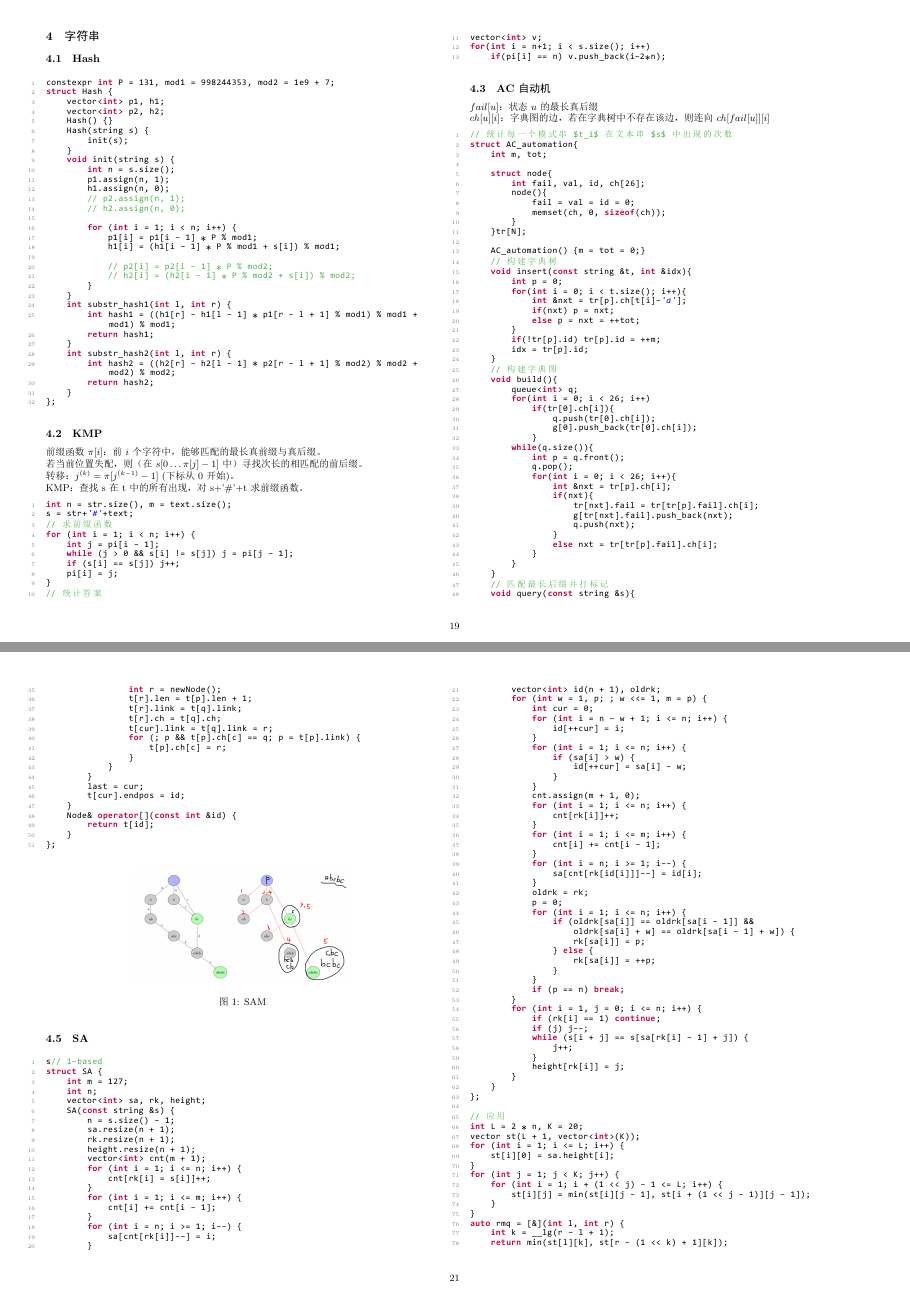
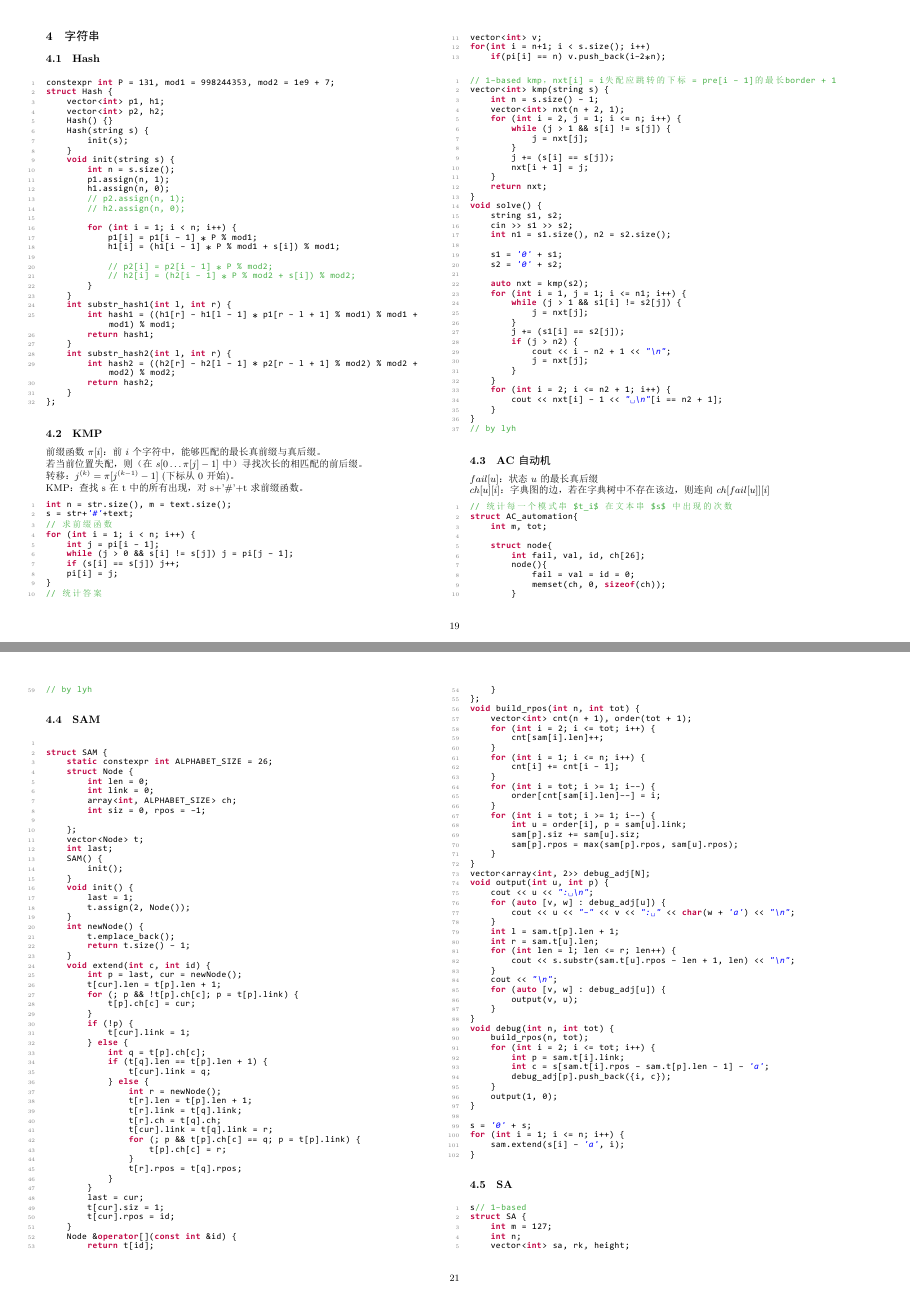
Before and after one commit to MEshooter/XCPC-Template, a LaTeX document (main.tex, which reads sections/data_structure.tex, sections/math.tex, sections/strings.tex): pages 20 and 22 of 38, joined at a grey line. The pictures show the PDF file main.pdf that the author committed with the source.

Commit message:
new file:   main.bbl 	modified:   main.out 	modified:   main.pdf 	modified:   main.synctex.gz 	modified:   main.toc 	modified:   main.xdv 	modified:   sections/data_structure.tex 	modified:   sections/math.tex 	modified:   sections/strings.tex

```diff
--- a/sections/data_structure.tex
+++ b/sections/data_structure.tex
@@ -363,0 +392,3 @@ pdi query(int k, int l, int r, ll x){
+            res += f[x];
+        }
+        return res;
@@ -364,3 +400,14 @@ pdi query(int k, int l, int r, ll x){
+        int x = 0;
+        T cur {};
+        for (int i = 1 << __lg(n); i; i >>= 1) {
+            if (x + i < n && cur + f[x + i] < k) {
+                cur += f[x + i];
+                x += i;
+            }
+        }
+        return x + 1;
+    }
+};
 \end{lstlisting}
 
 \subsection{笛卡尔树}
--- a/sections/math.tex
+++ b/sections/math.tex
@@ -561,3 +561,22 @@ void solve() {
 }
 \end{lstlisting}
 
+\subsection{三元环/四元环计数}
+
+\begin{lstlisting}[language = C++]
+void solve() {
+    int n, m;
+    cin >> n >> m;
+
+    vector<vector<int>> adj(n + 1), tmp(n + 1);
+    vector<int> deg(n + 1);
+    for (int i = 0; i < m; i++) {
+        int u, v;
+        cin >> u >> v;
+        adj[u].push_back(v);
+        adj[v].push_back(u);
+        deg[u]++;
+        deg[v]++;
+    }
+
+    for (int u = 1; u <= n; u++) {
@@ -563,0 +592,22 @@ void solve() {
+    int cnt3 = 0;
+    for (int u = 1; u <= n; u++) {
+        for (auto v : tmp[u]) {
+            vis[v] = true;
+        }
+        for (auto v : tmp[u]) {
+            for (auto w : tmp[v]) {
+                if (vis[w]) {
+                    cnt3++;
+                }
+            }
+        }
+        for (auto v : tmp[u]) {
+            vis[v] = false;
+        }
+    }
+    cout << cnt3 << "\n";
+
+    // 四元环
+    vector<int> cnt(n + 1);
+    int cnt4 = 0;
+    for (int u = 1; u <= n; u++) {
@@ -564,3 +617,19 @@ void solve() {
+                    continue;
+                }
+                cnt4 += cnt[w];
+                cnt[w]++;
+            }
+        }
+        for (auto v : tmp[u]) {
+            for (auto w : adj[v]) {
+                cnt[w] = 0;
+            }
+        }
+    }
+    cout << cnt4 << "\n";
+}
+\end{lstlisting}
+
 \subsection{自适应辛普森}
 
 辛普森公式：
--- a/sections/strings.tex
+++ b/sections/strings.tex
@@ -61,6 +61,46 @@ for (int i = 1; i < n; i++) {
 vector<int> v;
 for(int i = n+1; i < s.size(); i++)
     if(pi[i] == n) v.push_back(i-2*n);
+\end{lstlisting}
+
+\begin{lstlisting}[language = C++]
+// 1-based kmp，nxt[i] = i失配应跳转的下标 = pre[i - 1]的最长border + 1
+vector<int> kmp(string s) {
+    int n = s.size() - 1;
+    vector<int> nxt(n + 2, 1);
+    for (int i = 2, j = 1; i <= n; i++) {
+        while (j > 1 && s[i] != s[j]) {
+            j = nxt[j];
+        }
+        j += (s[i] == s[j]);
+        nxt[i + 1] = j;
+    }
+    return nxt;
+}
+void solve() {
+    string s1, s2;
+    cin >> s1 >> s2;
+    int n1 = s1.size(), n2 = s2.size();
+
+    s1 = '0' + s1;
+    s2 = '0' + s2;
+
+    auto nxt = kmp(s2);
+    for (int i = 1, j = 1; i <= n1; i++) {
+        while (j > 1 && s1[i] != s2[j]) {
+            j = nxt[j];
+        }
+        j += (s1[i] == s2[j]);
+        if (j > n2) {
+            cout << i - n2 + 1 << "\n";
+            j = nxt[j];
+        }
+    }
+    for (int i = 2; i <= n2 + 1; i++) {
+        cout << nxt[i] - 1 << " \n"[i == n2 + 1];
+    }
+}
+// by lyh
 \end{lstlisting}
 
 \subsection{AC 自动机}
@@ -204,16 +244,18 @@ struct ACAM {
 \subsection{SAM}
 
 \begin{lstlisting}[language=C++]
+
 struct SAM {
     static constexpr int ALPHABET_SIZE = 26;
     struct Node {
         int len = 0;
         int link = 0;
         array<int, ALPHABET_SIZE> ch;
-        int endpos = -1;
+        int siz = 0, rpos = -1;
+
     };
+    vector<Node> t;
     int last;
-    vector<Node> t;
     SAM() {
         init();
     }
@@ -246,15 +288,64 @@ struct SAM {
                 for (; p && t[p].ch[c] == q; p = t[p].link) {
                     t[p].ch[c] = r;
                 }
+                t[r].rpos = t[q].rpos;
             }
         }
         last = cur;
-        t[cur].endpos = id;
+        t[cur].siz = 1;
+        t[cur].rpos = id;
     }
-    Node& operator[](const int &id) {
+    Node &operator[](const int &id) {
         return t[id];
     }
 };
+void build_rpos(int n, int tot) {
+    vector<int> cnt(n + 1), order(tot + 1);
+    for (int i = 2; i <= tot; i++) {
+        cnt[sam[i].len]++;
+    }
+    for (int i = 1; i <= n; i++) {
+        cnt[i] += cnt[i - 1];
+    }
+    for (int i = tot; i >= 1; i--) {
+        order[cnt[sam[i].len]--] = i;
+    }
+    for (int i = tot; i >= 1; i--) {
+        int u = order[i], p = sam[u].link;
+        sam[p].siz += sam[u].siz;
+        sam[p].rpos = max(sam[p].rpos, sam[u].rpos);
+    }
+}
+vector<array<int, 2>> debug_adj[N];
+void output(int u, int p) {
+    cout << u << ": \n";
+    for (auto [v, w] : debug_adj[u]) {
+        cout << u << "-" << v << ": " << char(w + 'a') << "\n";
+    }
+    int l = sam.t[p].len + 1;
+    int r = sam.t[u].len;
+    for (int len = l; len <= r; len++) {
+        cout << s.substr(sam.t[u].rpos - len + 1, len) << "\n";
+    }
+    cout << "\n";
+    for (auto [v, w] : debug_adj[u]) {
+        output(v, u);
+    }
+}
+void debug(int n, int tot) {
+    build_rpos(n, tot);
+    for (int i = 2; i <= tot; i++) {
+        int p = sam.t[i].link;
+        int c = s[sam.t[i].rpos - sam.t[p].len - 1] - 'a';
+        debug_adj[p].push_back({i, c});
+    }
+    output(1, 0);
+}
+
+s = '0' + s;
+for (int i = 1; i <= n; i++) {
+    sam.extend(s[i] - 'a', i);
+}
 \end{lstlisting}
 
 \begin{figure}[htbp]
@@ -556,8 +651,11 @@ struct PAM {
+        int p = last;
         while (i - t[p].len - 1 < 0 || s[i - t[p].len - 1] != s[i]) {
             p = t[p].link;
         }
         int c = s[i] - 'a';
-        if (!t[p].ch[c]) {
+        if (t[p].ch[c]) {
+            last = t[p].ch[c];
+        } else {
             int cur = newNode();
             t[cur].len = t[p].len + 2;
             t[p].ch[c] = cur;
@@ -570,9 +668,9 @@ struct PAM {
                 }
                 t[cur].link = t[p].ch[c];
             }
-            return cur;
+            last = cur;
         }
-        return t[p].ch[c];
+        t[last].siz++;
     }
     Node &operator[](const int &id) {
         return t[id];
```
Also changed, not shown: main.bbl (added), main.pdf, sections/data_structure.tex (33 more changed lines), sections/math.tex (12 more changed lines), sections/strings.tex (11 more changed lines), 4 other files.
